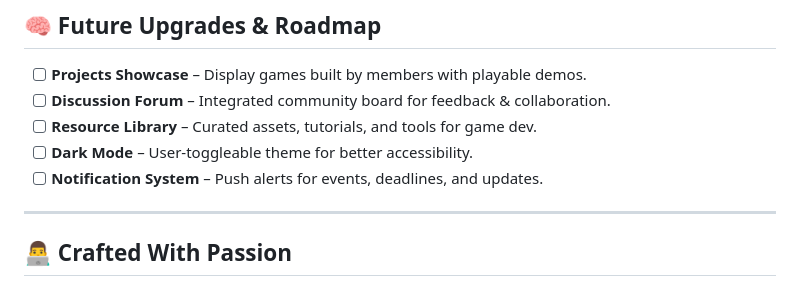
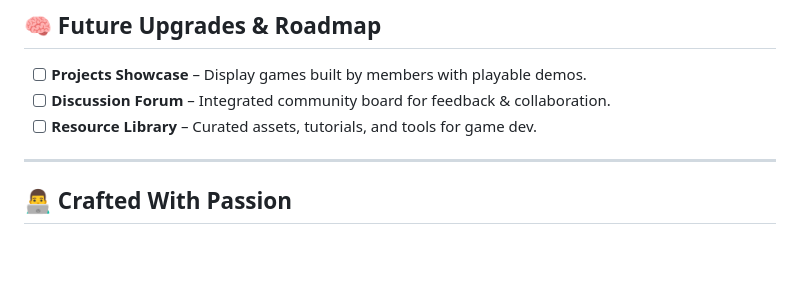
Before and after one commit to sayandeep0212/GameLiminals-website, a Markdown page: README.md, the part around the change. Drawn GitHub-style; blank space fills up the shorter version.

```diff
--- a/README.md
+++ b/README.md
@@ -84,8 +84,6 @@ cd gameliminals-web
 - [ ] **Projects Showcase** – Display games built by members with playable demos.
 - [ ] **Discussion Forum** – Integrated community board for feedback & collaboration.
 - [ ] **Resource Library** – Curated assets, tutorials, and tools for game dev.
-- [ ] **Dark Mode** – User-toggleable theme for better accessibility.
-- [ ] **Notification System** – Push alerts for events, deadlines, and updates.
 
 ---
 
```
